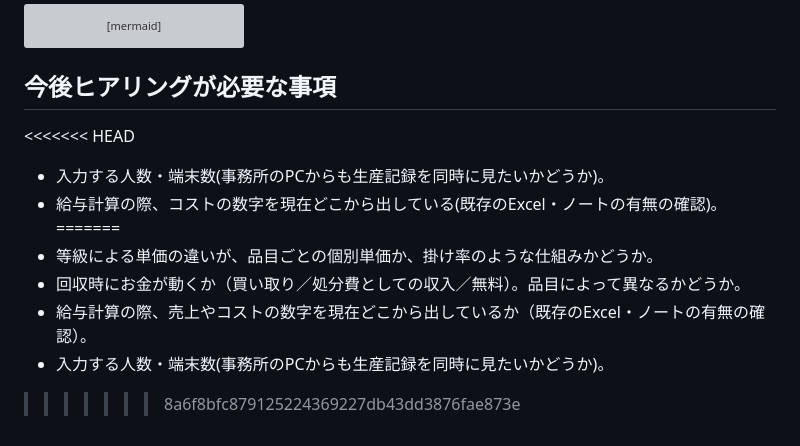
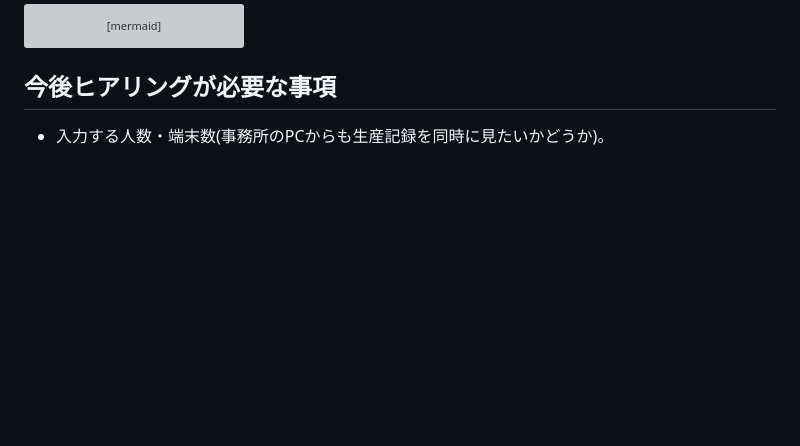
Before and after one commit to songgeye/Loopworks-demo-v2, a Markdown page: documents/Requirement_Definition.md, the part around the change. GitHub-like rendering; blank space fills up the shorter version; grey boxes are pictures that could not be loaded.

Commit message:
友人と要件をすり合わせ要件定義を修正

````diff
--- a/documents/Requirement_Definition.md
+++ b/documents/Requirement_Definition.md
@@ -73,13 +73,4 @@ flowchart LR
 ```
 
 ## 今後ヒアリングが必要な事項
-
-<<<<<<< HEAD
 - 入力する人数・端末数(事務所のPCからも生産記録を同時に見たいかどうか)。
-- 給与計算の際、コストの数字を現在どこから出している(既存のExcel・ノートの有無の確認)。
-=======
-- 等級による単価の違いが、品目ごとの個別単価か、掛け率のような仕組みかどうか。
-- 回収時にお金が動くか（買い取り／処分費としての収入／無料）。品目によって異なるかどうか。
-- 給与計算の際、売上やコストの数字を現在どこから出しているか（既存のExcel・ノートの有無の確認）。
-- 入力する人数・端末数(事務所のPCからも生産記録を同時に見たいかどうか)。
->>>>>>> 8a6f8bfc879125224369227db43dd3876fae873e
````
